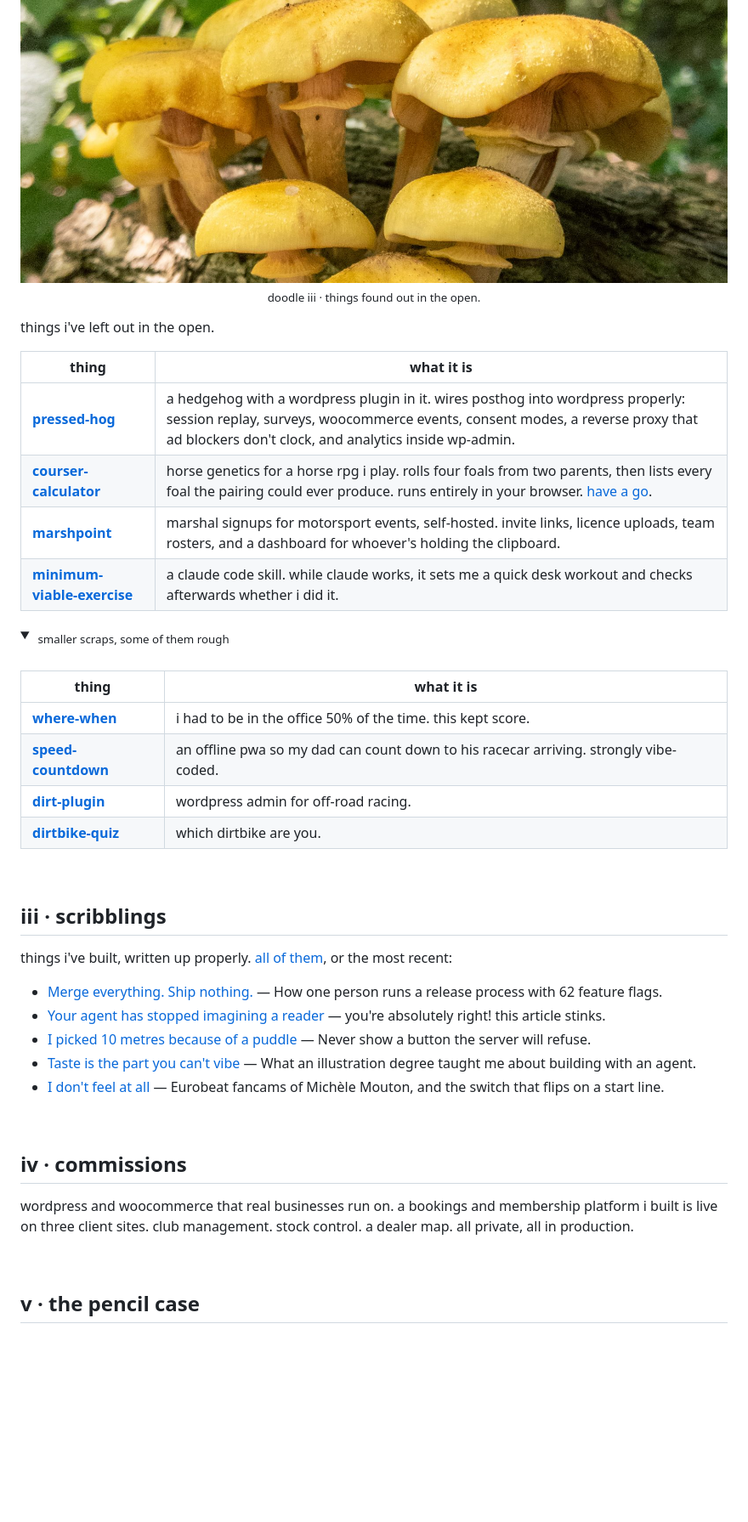
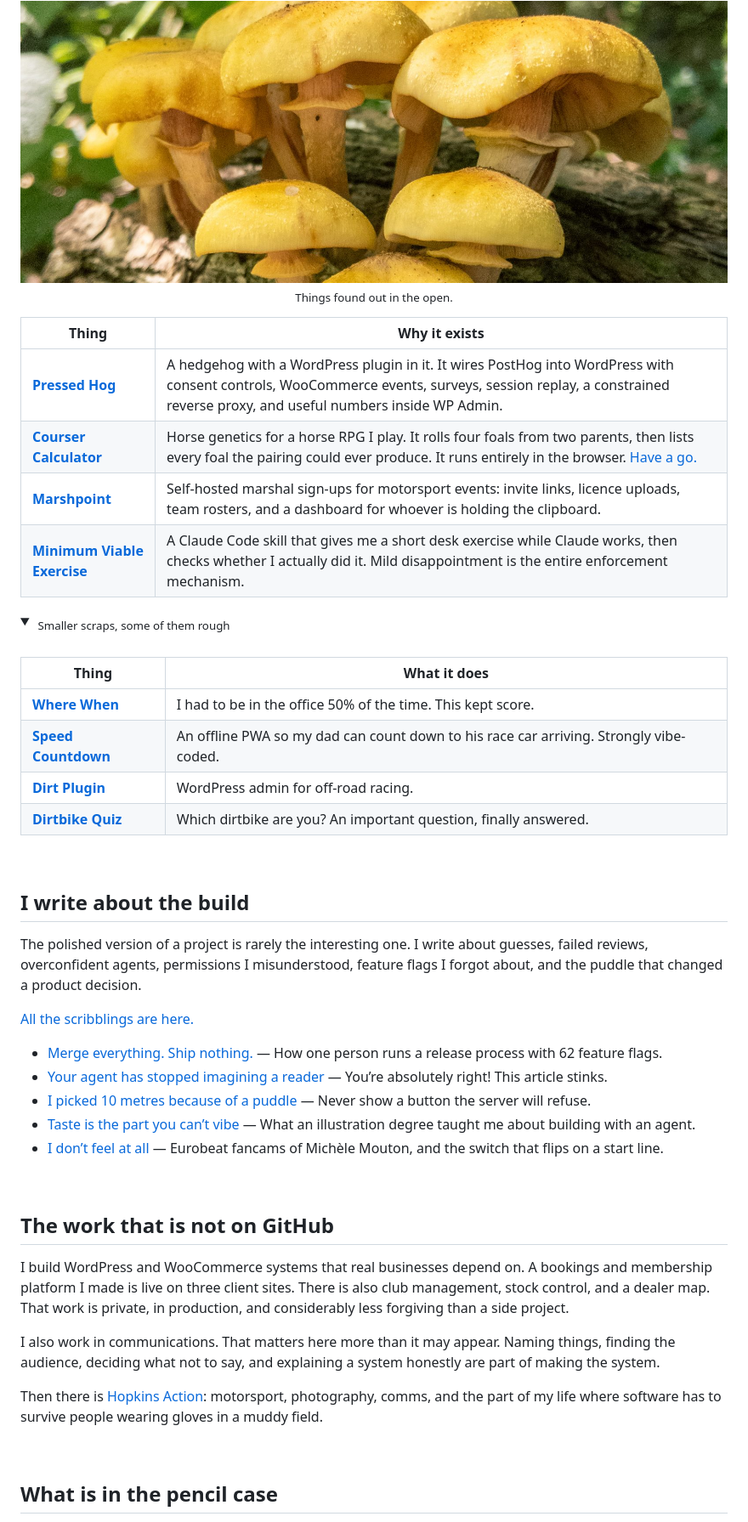
Before and after one commit to ookpassant/ookpassant, a Markdown page: README.md, the part around one of its changes. Shown at 85% size. Rendered like a GitHub page; folded sections open; blank space fills up the shorter version.

```diff
--- a/README.md
+++ b/README.md
@@ -52,50 +59,54 @@ comms lead by day. i build the tools i wish existed by night.
 
 <img src="assets/photos/fungus.jpg" alt="a cluster of honey-coloured fungus growing out of a fallen log" width="100%">
-<p align="center"><sub>doodle iii · things found out in the open.</sub></p>
+<p align="center"><sub>Things found out in the open.</sub></p>
 
-things i've left out in the open.
-
-| thing | what it is |
+| Thing | Why it exists |
 |---|---|
-| [**pressed-hog**](https://github.com/ookpassant/pressed-hog) | a hedgehog with a wordpress plugin in it. wires posthog into wordpress properly: session replay, surveys, woocommerce events, consent modes, a reverse proxy that ad blockers don't clock, and analytics inside wp-admin. |
-| [**courser-calculator**](https://github.com/ookpassant/courser-calculator) | horse genetics for a horse rpg i play. rolls four foals from two parents, then lists every foal the pairing could ever produce. runs entirely in your browser. [have a go](https://ook.monster/courser-calc). |
-| [**marshpoint**](https://github.com/ookpassant/marshpoint) | marshal signups for motorsport events, self-hosted. invite links, licence uploads, team rosters, and a dashboard for whoever's holding the clipboard. |
-| [**minimum-viable-exercise**](https://github.com/ookpassant/minimum-viable-exercise) | a claude code skill. while claude works, it sets me a quick desk workout and checks afterwards whether i did it. |
+| [**Pressed Hog**](https://github.com/ookpassant/pressed-hog) | A hedgehog with a WordPress plugin in it. It wires PostHog into WordPress with consent controls, WooCommerce events, surveys, session replay, a constrained reverse proxy, and useful numbers inside WP Admin. |
+| [**Courser Calculator**](https://github.com/ookpassant/courser-calculator) | Horse genetics for a horse RPG I play. It rolls four foals from two parents, then lists every foal the pairing could ever produce. It runs entirely in the browser. [Have a go.](https://ook.monster/courser-calc) |
+| [**Marshpoint**](https://github.com/ookpassant/marshpoint) | Self-hosted marshal sign-ups for motorsport events: invite links, licence uploads, team rosters, and a dashboard for whoever is holding the clipboard. |
+| [**Minimum Viable Exercise**](https://github.com/ookpassant/minimum-viable-exercise) | A Claude Code skill that gives me a short desk exercise while Claude works, then checks whether I actually did it. Mild disappointment is the entire enforcement mechanism. |
 
 <details>
-<summary><sub>&nbsp;smaller scraps, some of them rough</sub></summary>
+<summary><sub>&nbsp;Smaller scraps, some of them rough</sub></summary>
 <br>
 
-| thing | what it is |
+| Thing | What it does |
 |---|---|
-| [**where-when**](https://github.com/ookpassant/where-when) | i had to be in the office 50% of the time. this kept score. |
-| [**speed-countdown**](https://github.com/ookpassant/speed-countdown) | an offline pwa so my dad can count down to his racecar arriving. strongly vibe-coded. |
-| [**dirt-plugin**](https://github.com/ookpassant/dirt-plugin) | wordpress admin for off-road racing. |
-| [**dirtbike-quiz**](https://github.com/ookpassant/dirtbike-quiz) | which dirtbike are you. |
+| [**Where When**](https://github.com/ookpassant/where-when) | I had to be in the office 50% of the time. This kept score. |
+| [**Speed Countdown**](https://github.com/ookpassant/speed-countdown) | An offline PWA so my dad can count down to his race car arriving. Strongly vibe-coded. |
+| [**Dirt Plugin**](https://github.com/ookpassant/dirt-plugin) | WordPress admin for off-road racing. |
+| [**Dirtbike Quiz**](https://github.com/ookpassant/dirtbike-quiz) | Which dirtbike are you? An important question, finally answered. |
 
 </details>
 
 <br>
 
-## iii · scribblings
+## I write about the build
 
-things i've built, written up properly. [all of them](https://chelseahopkins.co.uk/notes/), or the most recent:
+The polished version of a project is rarely the interesting one. I write about guesses, failed reviews, overconfident agents, permissions I misunderstood, feature flags I forgot about, and the puddle that changed a product decision.
+
+[All the scribblings are here.](https://chelseahopkins.co.uk/notes/)
 
 <!-- notes:start -->
 - [Merge everything. Ship nothing.](https://chelseahopkins.co.uk/notes/merge-everything-ship-nothing/) — How one person runs a release process with 62 feature flags.
-- [Your agent has stopped imagining a reader](https://chelseahopkins.co.uk/notes/your-agent-has-stopped-imagining-a-reader/) — you're absolutely right! this article stinks.
+- [Your agent has stopped imagining a reader](https://chelseahopkins.co.uk/notes/your-agent-has-stopped-imagining-a-reader/) — You’re absolutely right! This article stinks.
 - [I picked 10 metres because of a puddle](https://chelseahopkins.co.uk/notes/ten-metres-because-of-a-puddle/) — Never show a button the server will refuse.
-- [Taste is the part you can't vibe](https://chelseahopkins.co.uk/notes/taste-is-the-part-you-cant-vibe/) — What an illustration degree taught me about building with an agent.
-- [I don't feel at all](https://chelseahopkins.co.uk/notes/i-dont-feel-at-all/) — Eurobeat fancams of Michèle Mouton, and the switch that flips on a start line.
+- [Taste is the part you can’t vibe](https://chelseahopkins.co.uk/notes/taste-is-the-part-you-cant-vibe/) — What an illustration degree taught me about building with an agent.
+- [I don’t feel at all](https://chelseahopkins.co.uk/notes/i-dont-feel-at-all/) — Eurobeat fancams of Michèle Mouton, and the switch that flips on a start line.
 <!-- notes:end -->
 
 <br>
 
-## iv · commissions
+## The work that is not on GitHub
 
-wordpress and woocommerce that real businesses run on. a bookings and membership platform i built is live on three client sites. club management. stock control. a dealer map. all private, all in production.
+I build WordPress and WooCommerce systems that real businesses depend on. A bookings and membership platform I made is live on three client sites. There is also club management, stock control, and a dealer map. That work is private, in production, and considerably less forgiving than a side project.
+
+I also work in communications. That matters here more than it may appear. Naming things, finding the audience, deciding what not to say, and explaining a system honestly are part of making the system.
+
+Then there is [Hopkins Action](https://hopkinsaction.com): motorsport, photography, comms, and the part of my life where software has to survive people wearing gloves in a muddy field.
 
 <br>
 
-## v · the pencil case
+## What is in the pencil case
 
```
Also changed, not shown: other parts of README.md (+42 -46 lines).
